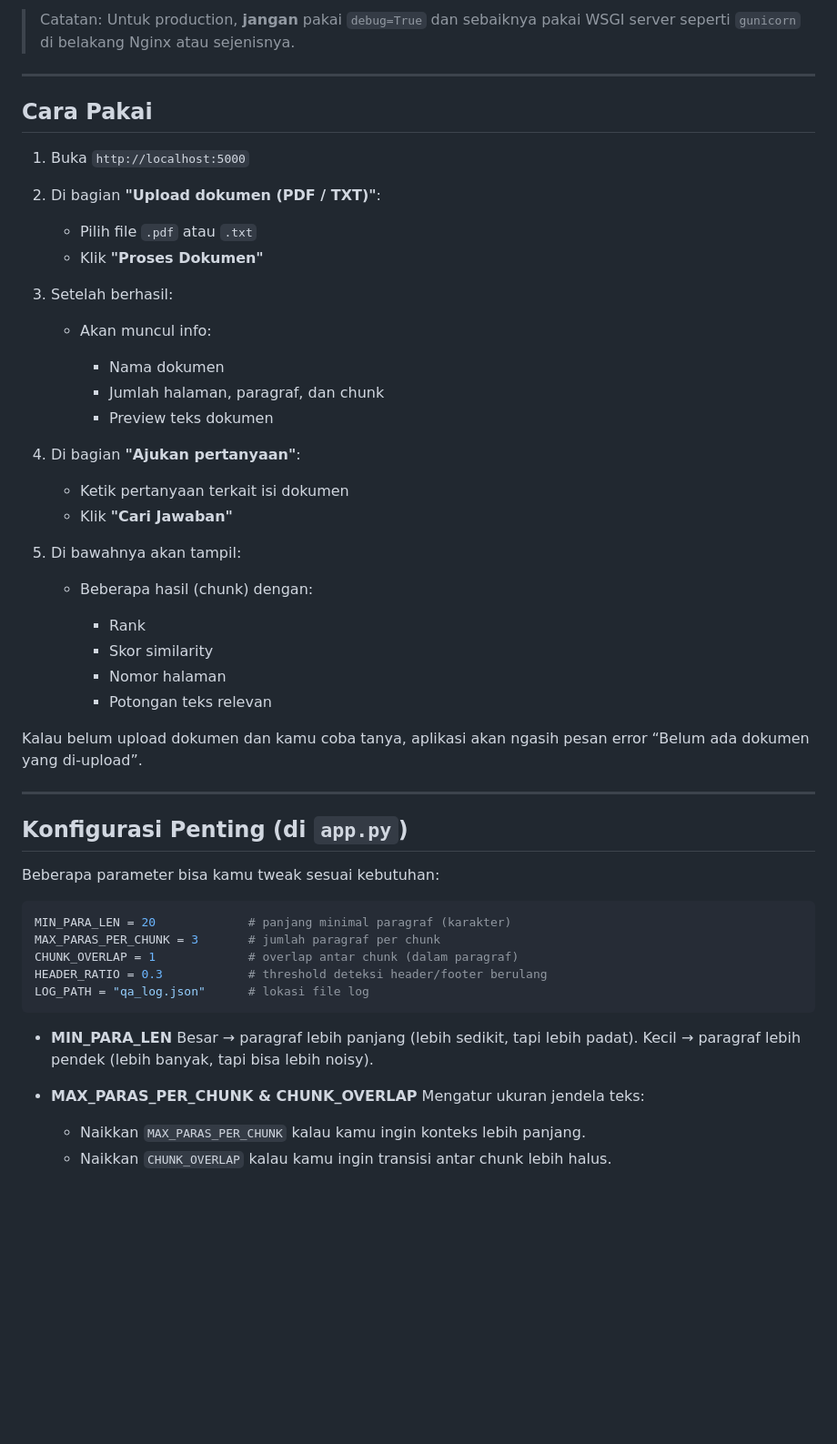
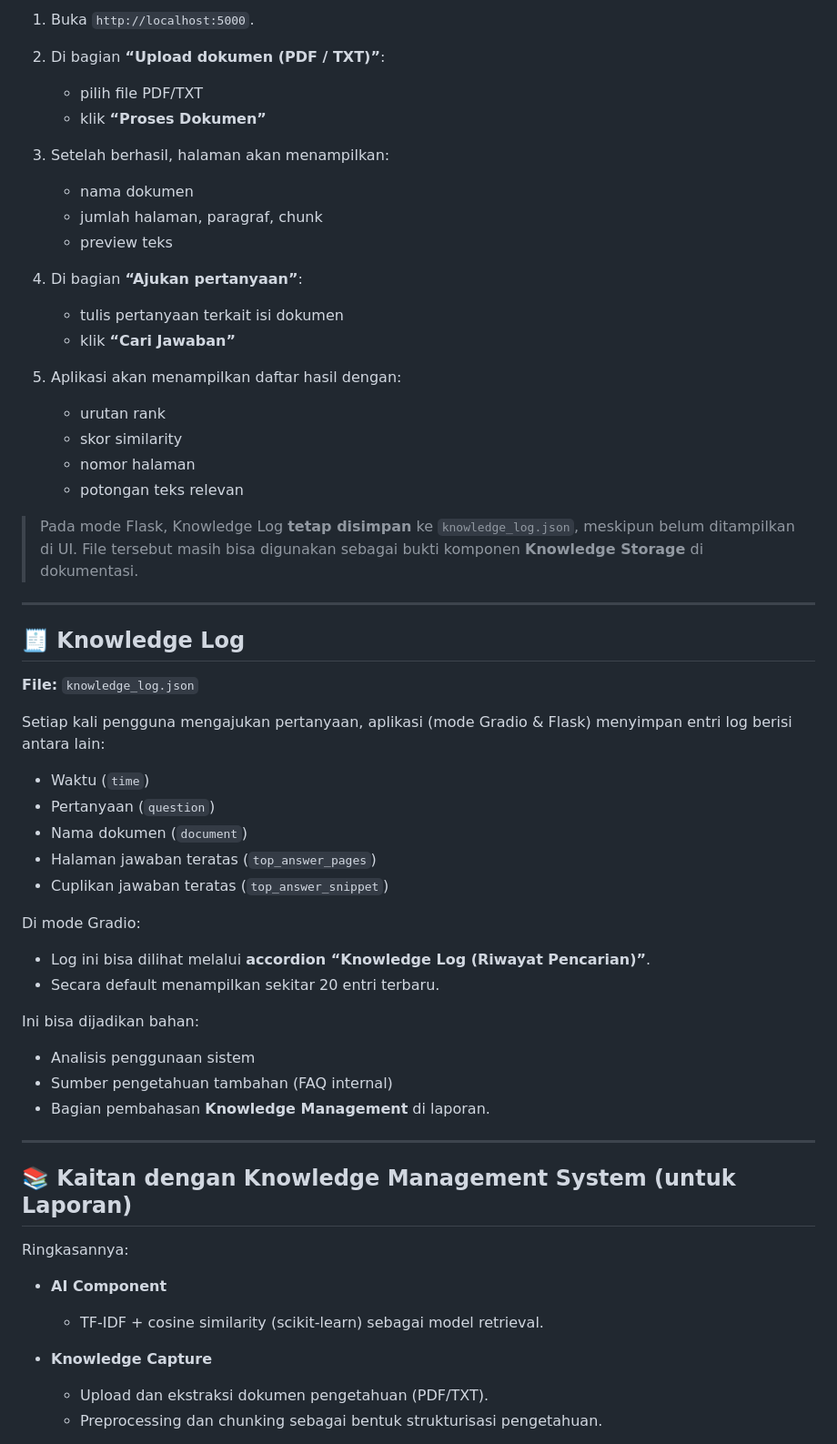
Before and after one commit to wardanaa/knowledge-retrieval-assistant, a Markdown page: README.md, the part around one of its changes. Shown at 91% size. GitHub-like rendering; blank space fills up the shorter version.

````diff
--- a/README.md
+++ b/README.md
@@ -138,58 +244,64 @@ Buka URL itu di browser.
 
-> Catatan: Untuk production, **jangan** pakai `debug=True` dan sebaiknya pakai WSGI server seperti `gunicorn` di belakang Nginx atau sejenisnya.
+1. Buka `http://localhost:5000`.
+2. Di bagian **“Upload dokumen (PDF / TXT)”**:
+
+   * pilih file PDF/TXT
+   * klik **“Proses Dokumen”**
+3. Setelah berhasil, halaman akan menampilkan:
+
+   * nama dokumen
+   * jumlah halaman, paragraf, chunk
+   * preview teks
+4. Di bagian **“Ajukan pertanyaan”**:
+
+   * tulis pertanyaan terkait isi dokumen
+   * klik **“Cari Jawaban”**
+5. Aplikasi akan menampilkan daftar hasil dengan:
+
+   * urutan rank
+   * skor similarity
+   * nomor halaman
+   * potongan teks relevan
+
+> Pada mode Flask, Knowledge Log **tetap disimpan** ke `knowledge_log.json`, meskipun belum ditampilkan di UI. File tersebut masih bisa digunakan sebagai bukti komponen **Knowledge Storage** di dokumentasi.
 
 ---
 
-## Cara Pakai
+## 🧾 Knowledge Log
 
-1. Buka `http://localhost:5000`
-2. Di bagian **"Upload dokumen (PDF / TXT)"**:
+**File:** `knowledge_log.json`
 
-   * Pilih file `.pdf` atau `.txt`
-   * Klik **"Proses Dokumen"**
-3. Setelah berhasil:
+Setiap kali pengguna mengajukan pertanyaan, aplikasi (mode Gradio & Flask) menyimpan entri log berisi antara lain:
 
-   * Akan muncul info:
+* Waktu (`time`)
+* Pertanyaan (`question`)
+* Nama dokumen (`document`)
+* Halaman jawaban teratas (`top_answer_pages`)
+* Cuplikan jawaban teratas (`top_answer_snippet`)
 
-     * Nama dokumen
-     * Jumlah halaman, paragraf, dan chunk
-     * Preview teks dokumen
-4. Di bagian **"Ajukan pertanyaan"**:
+Di mode Gradio:
 
-   * Ketik pertanyaan terkait isi dokumen
-   * Klik **"Cari Jawaban"**
-5. Di bawahnya akan tampil:
+* Log ini bisa dilihat melalui **accordion “Knowledge Log (Riwayat Pencarian)”**.
+* Secara default menampilkan sekitar 20 entri terbaru.
 
-   * Beberapa hasil (chunk) dengan:
+Ini bisa dijadikan bahan:
 
-     * Rank
-     * Skor similarity
-     * Nomor halaman
-     * Potongan teks relevan
-
-Kalau belum upload dokumen dan kamu coba tanya, aplikasi akan ngasih pesan error “Belum ada dokumen yang di-upload”.
+* Analisis penggunaan sistem
+* Sumber pengetahuan tambahan (FAQ internal)
+* Bagian pembahasan **Knowledge Management** di laporan.
 
 ---
 
-## Konfigurasi Penting (di `app.py`)
+## 📚 Kaitan dengan Knowledge Management System (untuk Laporan)
 
-Beberapa parameter bisa kamu tweak sesuai kebutuhan:
+Ringkasannya:
 
-```python
-MIN_PARA_LEN = 20             # panjang minimal paragraf (karakter)
-MAX_PARAS_PER_CHUNK = 3       # jumlah paragraf per chunk
-CHUNK_OVERLAP = 1             # overlap antar chunk (dalam paragraf)
-HEADER_RATIO = 0.3            # threshold deteksi header/footer berulang
-LOG_PATH = "qa_log.json"      # lokasi file log
-```
+* **AI Component**
 
-* **MIN_PARA_LEN**
-  Besar → paragraf lebih panjang (lebih sedikit, tapi lebih padat).
-  Kecil → paragraf lebih pendek (lebih banyak, tapi bisa lebih noisy).
+  * TF-IDF + cosine similarity (scikit-learn) sebagai model retrieval.
 
-* **MAX_PARAS_PER_CHUNK & CHUNK_OVERLAP**
-  Mengatur ukuran jendela teks:
+* **Knowledge Capture**
 
-  * Naikkan `MAX_PARAS_PER_CHUNK` kalau kamu ingin konteks lebih panjang.
-  * Naikkan `CHUNK_OVERLAP` kalau kamu ingin transisi antar chunk lebih halus.
+  * Upload dan ekstraksi dokumen pengetahuan (PDF/TXT).
+  * Preprocessing dan chunking sebagai bentuk strukturisasi pengetahuan.
 
````
Also changed, not shown: other parts of README.md (+209 -107 lines).
